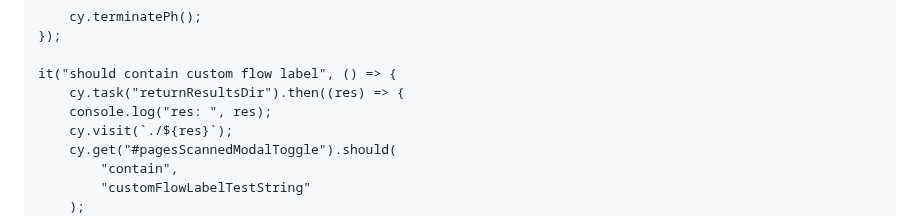
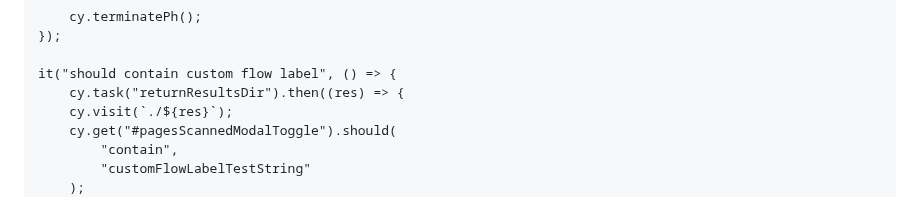
Before and after one commit to GovTechSG/purple-a11y, a Markdown page: INTEGRATION.md, the part around the change. Drawn GitHub-style; folded sections open.

Commit message:
edit integration

```diff
--- a/INTEGRATION.md
+++ b/INTEGRATION.md
@@ -130,7 +130,6 @@ Create <code>cypress/e2e/spec.cy.js</code> with the following contents:
 
     it("should contain custom flow label", () => {
         cy.task("returnResultsDir").then((res) => {
-        console.log("res: ", res);
         cy.visit(`./${res}`);
         cy.get("#pagesScannedModalToggle").should(
             "contain",
```
